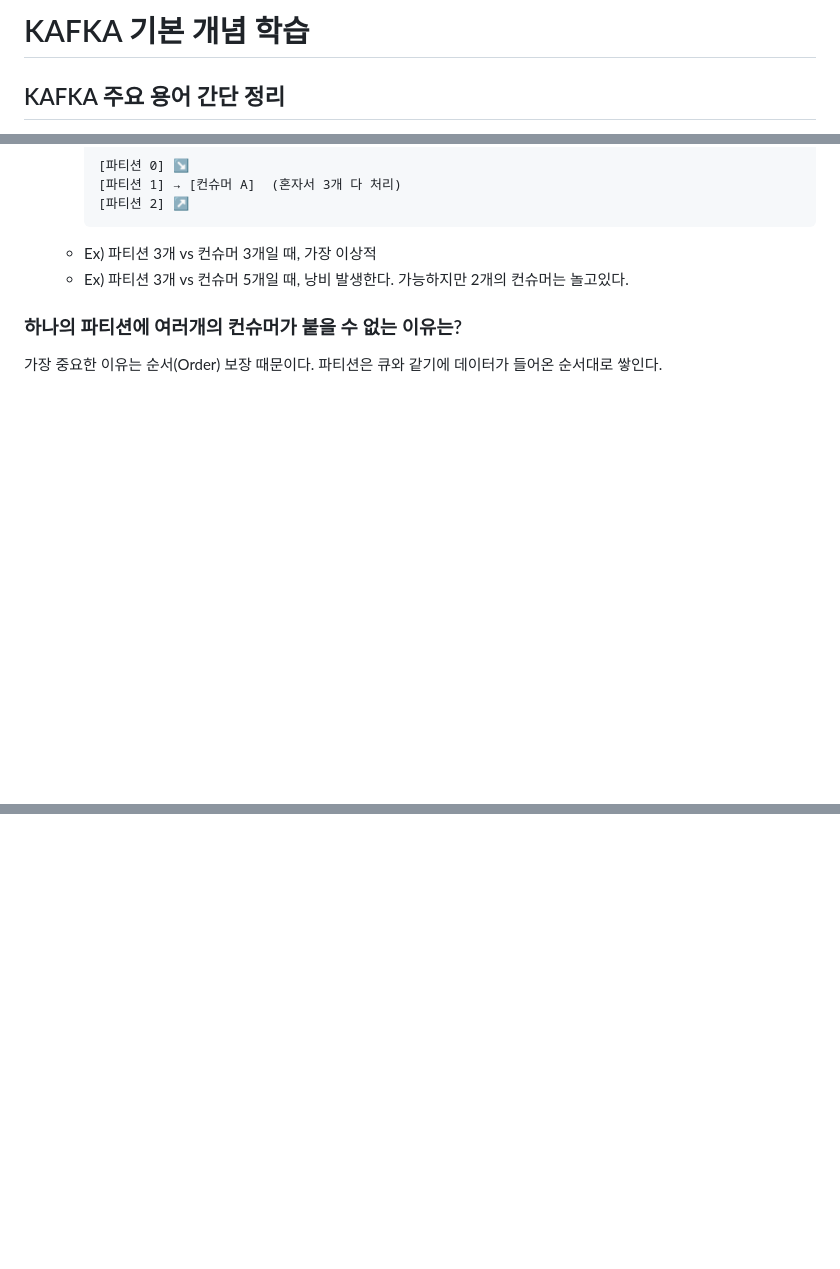
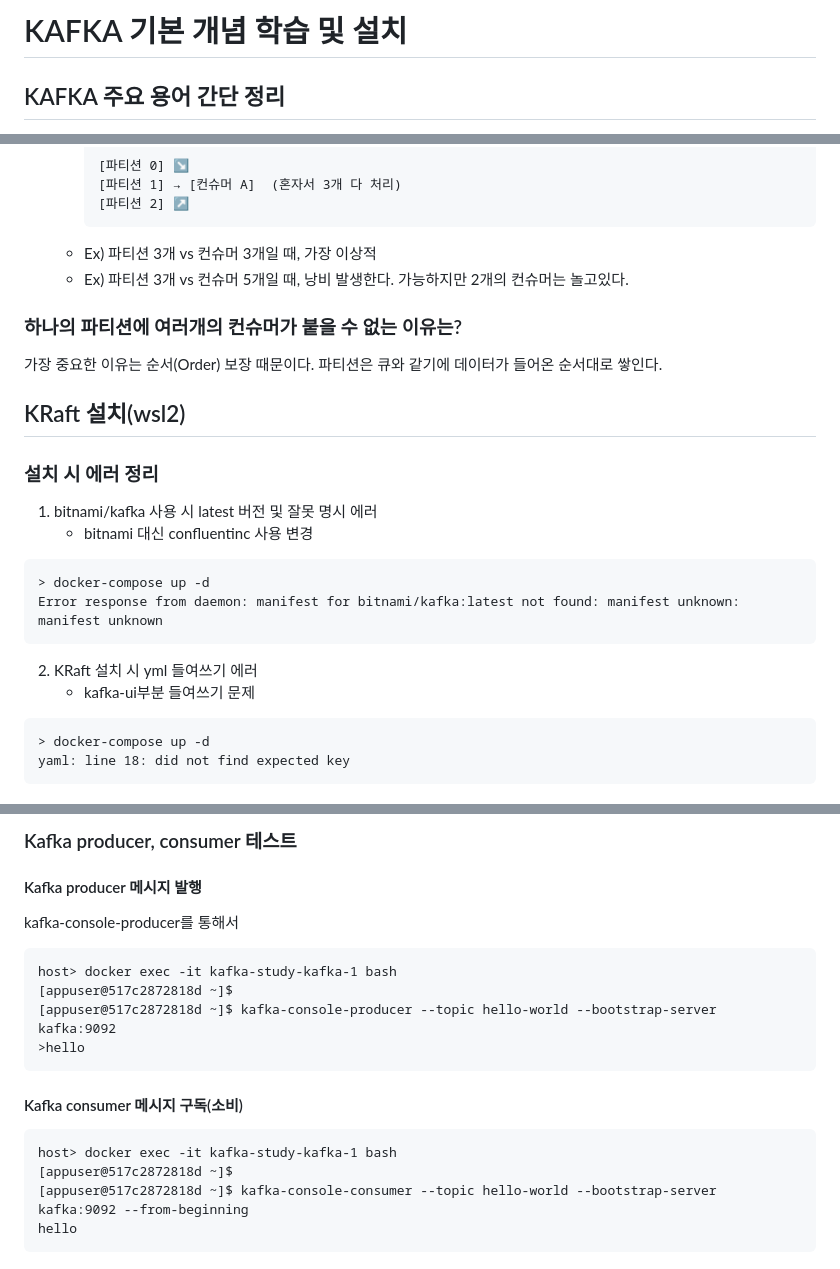
Before and after one commit to jaedeokhan/start-study, a Markdown page: ecommerce/KAFKA_STUDY.md, 3 parts joined by grey strips. GitHub-like rendering; blank space fills up the shorter version.

Commit message:
docs: KRaft 로컬 설치 문서화

````diff
--- a/ecommerce/KAFKA_STUDY.md
+++ b/ecommerce/KAFKA_STUDY.md
@@ -1,4 +1,4 @@
-# KAFKA 기본 개념 학습
+# KAFKA 기본 개념 학습  및 설치
 
 ## KAFKA 주요 용어 간단 정리
 * topic: 메시지를 논리적으로 분류,저장하는 단위
@@ -74,3 +74,21 @@ Topic의 네이밍은 하단과 같이 지을려고 한다.
 ### 하나의 파티션에 여러개의 컨슈머가 붙을 수 없는 이유는?
 가장 중요한 이유는 순서(Order) 보장 때문이다.
 파티션은 큐와 같기에 데이터가 들어온 순서대로 쌓인다.
+
+## KRaft 설치(wsl2)
+
+### 설치 시 에러 정리
+1. bitnami/kafka 사용 시 latest 버전 및 잘못 명시 에러
+   * bitnami 대신 confluentinc 사용 변경
+```
+> docker-compose up -d
+Error response from daemon: manifest for bitnami/kafka:latest not found: manifest unknown: manifest unknown
+```
+
+2. KRaft 설치 시 yml 들여쓰기 에러
+   * kafka-ui부분 들여쓰기 문제
+```
+> docker-compose up -d
+yaml: line 18: did not find expected key
+```
+
@@ -76,0 +152,20 @@ Topic의 네이밍은 하단과 같이 지을려고 한다.
+### Kafka producer, consumer 테스트
+
+#### Kafka producer 메시지 발행
+kafka-console-producer를 통해서
+
+```
+host> docker exec -it kafka-study-kafka-1 bash
+[appuser@517c2872818d ~]$
+[appuser@517c2872818d ~]$ kafka-console-producer --topic hello-world --bootstrap-server kafka:9092
+>hello
+```
+
+#### Kafka consumer 메시지 구독(소비)
+
+```
+host> docker exec -it kafka-study-kafka-1 bash
+[appuser@517c2872818d ~]$
+[appuser@517c2872818d ~]$ kafka-console-consumer --topic hello-world --bootstrap-server kafka:9092 --from-beginning
+hello
+```
````
Also changed, not shown: other parts of ecommerce/KAFKA_STUDY.md (+57 -0 lines).
